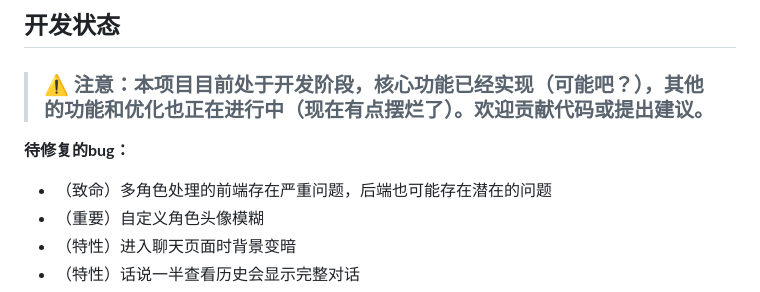
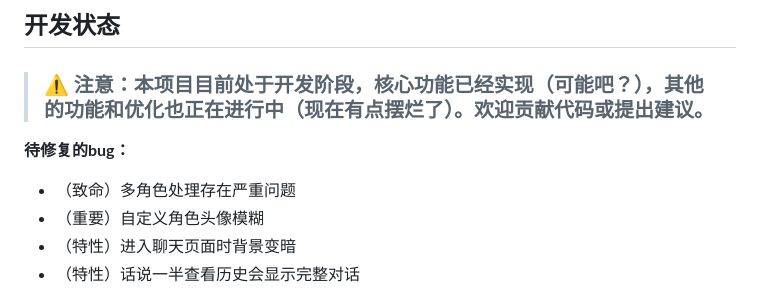
Before and after one commit to xhc2008/CABM, a Markdown page: README.md, the part around the change. Drawn GitHub-style.

```diff
--- a/README.md
+++ b/README.md
@@ -27,7 +27,7 @@ CABM（Code Afflatus & Beyond Matter）是一个融合先进AI技术的沉浸式
 > ### **⚠️ 注意：本项目目前处于开发阶段，核心功能已经实现（可能吧？），其他的功能和优化也正在进行中（现在有点摆烂了）。欢迎贡献代码或提出建议。**
 
 **待修复的bug：**
-- （致命）多角色处理的前端存在严重问题，后端也可能存在潜在的问题
+- （致命）多角色处理存在严重问题
 - （重要）自定义角色头像模糊
 - （特性）进入聊天页面时背景变暗
 - （特性）话说一半查看历史会显示完整对话
```
